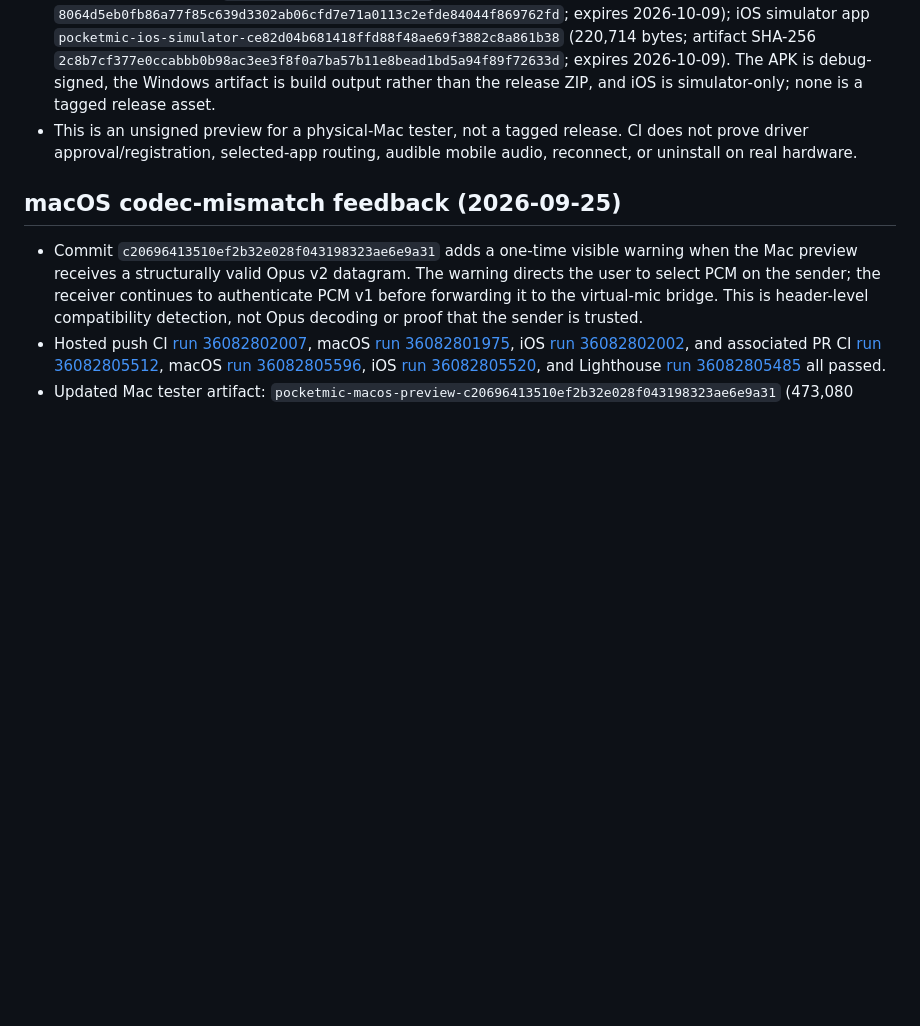
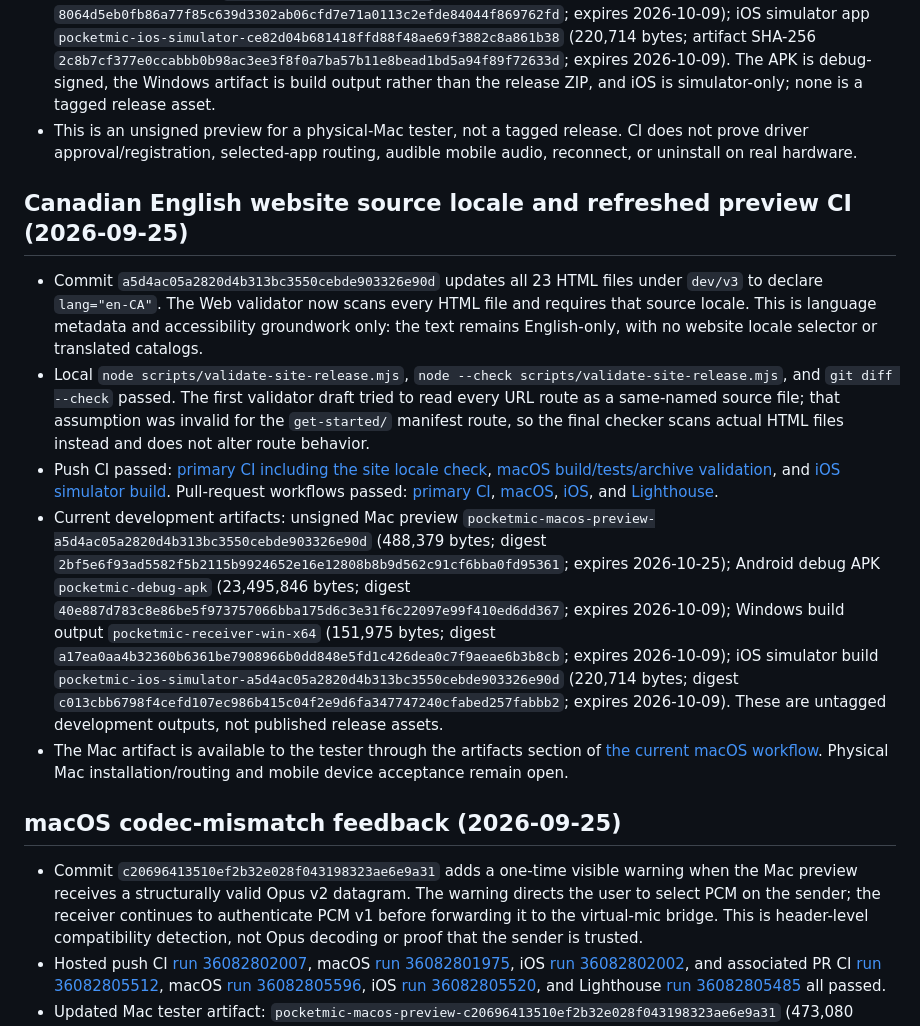
Before and after one commit to ryanspice/pocketmic-lan, a Markdown page: BUILD-EVIDENCE.md, the part around the change. GitHub-like rendering; blank space fills up the shorter version.

Commit message:
docs(release): record en-CA site and artifact checks

```diff
--- a/BUILD-EVIDENCE.md
+++ b/BUILD-EVIDENCE.md
@@ -57,6 +57,14 @@ Working-tree implementation on top of commit `5a98afdd31a6063173c909094be6bed5f4
 - Downloaded ZIP checksums: `PocketMic-macOS-unsigned.zip` (141,242 bytes; SHA-256 `6baaf65b6467e44c2e163153ef7ee938cecafcad6c9f6e1881cd756b87841b6d`) and `PocketMicVirtualMic-driver-unsigned.zip` (346,608 bytes; SHA-256 `32b603f27a73162eaea6ba683ff433200c62777b36618f3a4351510dcb6053e3`). The outer artifact contains the README, tester report, install/uninstall scripts, and libASPL notices/license.
 - Current branch build outputs from the same commit: debug APK `pocketmic-debug-apk` (23,495,843 bytes; artifact SHA-256 `e232ee573087885f3fbccba9a1cbeafc410e4e32ff8e81795205eed1ffbd3823`; expires 2026-10-09); Windows build output `pocketmic-receiver-win-x64` (151,957 bytes; artifact SHA-256 `8064d5eb0fb86a77f85c639d3302ab06cfd7e71a0113c2efde84044f869762fd`; expires 2026-10-09); iOS simulator app `pocketmic-ios-simulator-ce82d04b681418ffd88f48ae69f3882c8a861b38` (220,714 bytes; artifact SHA-256 `2c8b7cf377e0ccabbb0b98ac3ee3f8f0a7ba57b11e8bead1bd5a94f89f72633d`; expires 2026-10-09). The APK is debug-signed, the Windows artifact is build output rather than the release ZIP, and iOS is simulator-only; none is a tagged release asset.
 - This is an unsigned preview for a physical-Mac tester, not a tagged release. CI does not prove driver approval/registration, selected-app routing, audible mobile audio, reconnect, or uninstall on real hardware.
+
+## Canadian English website source locale and refreshed preview CI (2026-09-25)
+
+- Commit `a5d4ac05a2820d4b313bc3550cebde903326e90d` updates all 23 HTML files under `dev/v3` to declare `lang="en-CA"`. The Web validator now scans every HTML file and requires that source locale. This is language metadata and accessibility groundwork only: the text remains English-only, with no website locale selector or translated catalogs.
+- Local `node scripts/validate-site-release.mjs`, `node --check scripts/validate-site-release.mjs`, and `git diff --check` passed. The first validator draft tried to read every URL route as a same-named source file; that assumption was invalid for the `get-started/` manifest route, so the final checker scans actual HTML files instead and does not alter route behavior.
+- Push CI passed: [primary CI including the site locale check](https://github.com/ryanspice/pocketmic-lan/actions/runs/36094879660), [macOS build/tests/archive validation](https://github.com/ryanspice/pocketmic-lan/actions/runs/36094879665), and [iOS simulator build](https://github.com/ryanspice/pocketmic-lan/actions/runs/36094879700). Pull-request workflows passed: [primary CI](https://github.com/ryanspice/pocketmic-lan/actions/runs/36094883742), [macOS](https://github.com/ryanspice/pocketmic-lan/actions/runs/36094883774), [iOS](https://github.com/ryanspice/pocketmic-lan/actions/runs/36094883786), and [Lighthouse](https://github.com/ryanspice/pocketmic-lan/actions/runs/36094883739).
+- Current development artifacts: unsigned Mac preview `pocketmic-macos-preview-a5d4ac05a2820d4b313bc3550cebde903326e90d` (488,379 bytes; digest `2bf5e6f93ad5582f5b2115b9924652e16e12808b8b9d562c91cf6bba0fd95361`; expires 2026-10-25); Android debug APK `pocketmic-debug-apk` (23,495,846 bytes; digest `40e887d783c8e86be5f973757066bba175d6c3e31f6c22097e99f410ed6dd367`; expires 2026-10-09); Windows build output `pocketmic-receiver-win-x64` (151,975 bytes; digest `a17ea0aa4b32360b6361be7908966b0dd848e5fd1c426dea0c7f9aeae6b3b8cb`; expires 2026-10-09); iOS simulator build `pocketmic-ios-simulator-a5d4ac05a2820d4b313bc3550cebde903326e90d` (220,714 bytes; digest `c013cbb6798f4cefd107ec986b415c04f2e9d6fa347747240cfabed257fabbb2`; expires 2026-10-09). These are untagged development outputs, not published release assets.
+- The Mac artifact is available to the tester through the artifacts section of [the current macOS workflow](https://github.com/ryanspice/pocketmic-lan/actions/runs/36094879665). Physical Mac installation/routing and mobile device acceptance remain open.
 
 ## macOS codec-mismatch feedback (2026-09-25)
 
```
Also changed, not shown: MASTER-PLAN.md (+5 -5 lines).
